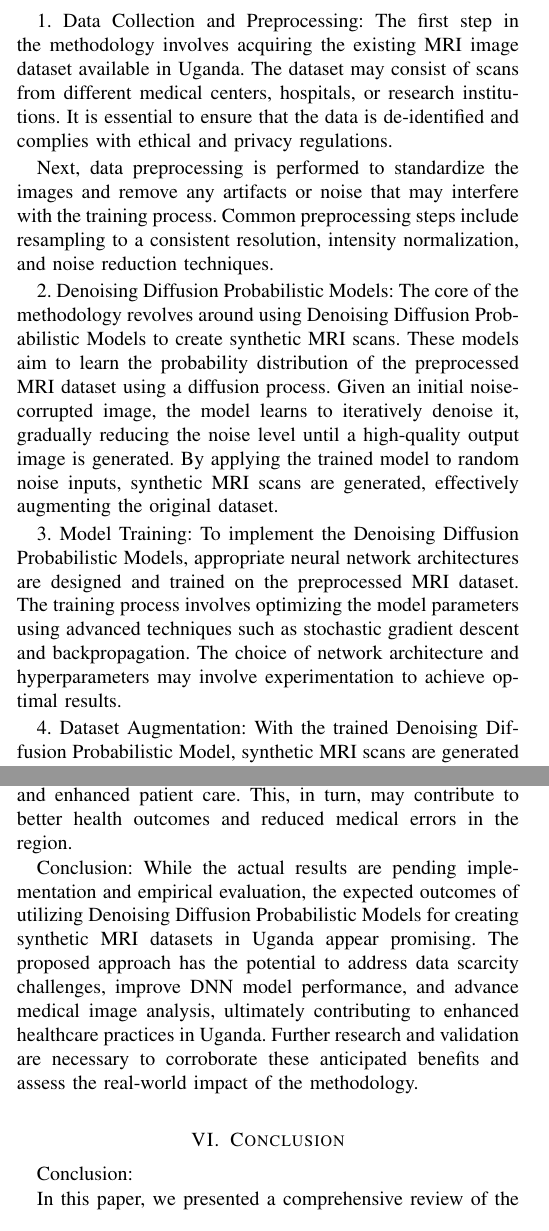
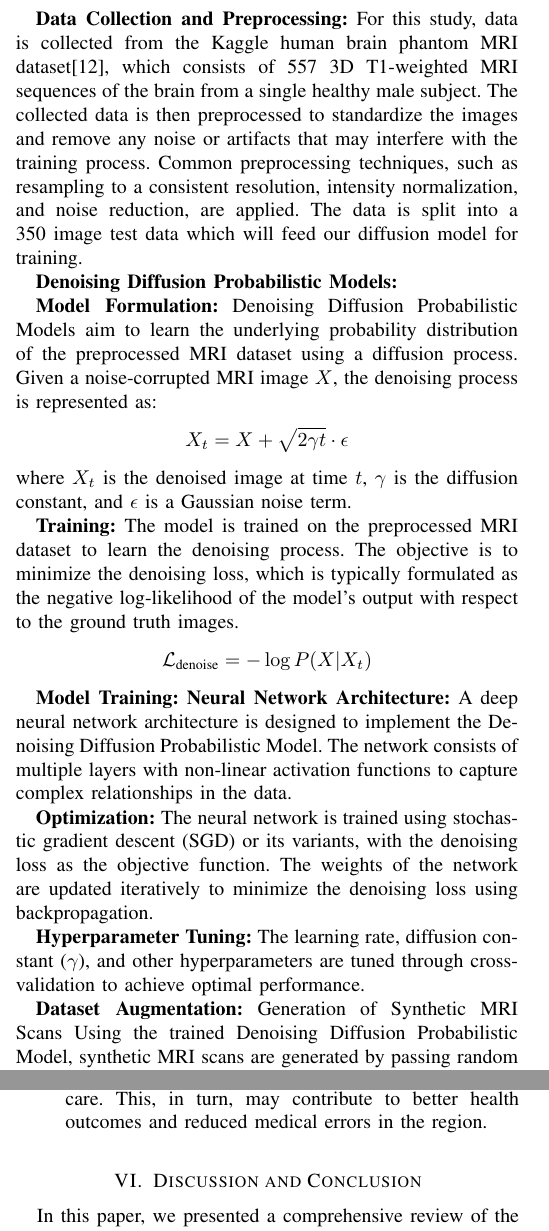
Before and after one commit to shawal-mbalire/embs-kyu-student-popster-contest, a LaTeX paper (latex/paper.tex, which reads latex/sections/conclusion.tex, latex/sections/methodology.tex, latex/sections/results.tex): two parts of the columns of pages 3 and 4 of 5, joined at a grey line, cut so that both start at the same text. Compiled offline with pdfLaTeX; a missing font is replaced by an installed copy or a similar font; a LaTeX package or settings file that is missing is left out.

Commit message:
paperdone

```diff
--- a/latex/paper.tex
+++ b/latex/paper.tex
@@ -2,6 +2,7 @@
 
 \usepackage{times}
 \usepackage{pbalance}
+\usepackage{amsmath}
 
 \title{A Review on the use of Denoising Diffusion models for creation of image dataset for training of Neural Networks in Uganda MRI scans}
 
@@ -27,7 +28,7 @@
     \input{sections/methodology.tex}
     \section{Results}\label{sec:results}
     \input{sections/results.tex}
-    \section{Conclusion}\label{sec:conclusion}
+    \section{Discussion and Conclusion}\label{sec:conclusion}
     \input{sections/conclusion.tex}
     \bibliographystyle{IEEEtran}
     \bibliography{references}
--- a/latex/sections/conclusion.tex
+++ b/latex/sections/conclusion.tex
@@ -1,5 +1,3 @@
-Conclusion:
-
 In this paper, we presented a comprehensive review of the use of Denoising Diffusion Probabilistic Models for enhancing MRI image datasets in Uganda. The motivation behind this research stemmed from the challenge of limited local data, which hindered the development of accurate and robust Deep Neural Network (DNN) models for medical image analysis in the region. To address this issue, we proposed an innovative approach involving Denoising Diffusion Models to create synthetic MRI datasets that augment the available local data.
 
 Throughout the review, we discussed the significance of medical imaging, particularly Magnetic Resonance Imaging (MRI), in modern healthcare practices. We emphasized the transformative potential of DNNs in medical image analysis and highlighted the critical role of large and diverse datasets in training effective models. However, the scarcity of MRI data in Uganda presented a major obstacle.
--- a/latex/sections/methodology.tex
+++ b/latex/sections/methodology.tex
@@ -1,25 +1,25 @@
-Methodology:
+\subsection*{Methodology}
 
-1. Data Collection and Preprocessing:
-The first step in the methodology involves acquiring the existing MRI image dataset available in Uganda. The dataset may consist of scans from different medical centers, hospitals, or research institutions. It is essential to ensure that the data is de-identified and complies with ethical and privacy regulations.
+\textbf{Data Collection and Preprocessing:}
+For this study, data is collected from the Kaggle human brain phantom MRI dataset\cite{opfer2023automatic}, which consists of 557 3D T1-weighted MRI sequences of the brain from a single healthy male subject. The collected data is then preprocessed to standardize the images and remove any noise or artifacts that may interfere with the training process. Common preprocessing techniques, such as resampling to a consistent resolution, intensity normalization, and noise reduction, are applied.
+The data is split into a 350 image test data which will feed our diffusion model for training.
 
-Next, data preprocessing is performed to standardize the images and remove any artifacts or noise that may interfere with the training process. Common preprocessing steps include resampling to a consistent resolution, intensity normalization, and noise reduction techniques.
+\textbf{Denoising Diffusion Probabilistic Models:}
 
-2. Denoising Diffusion Probabilistic Models:
-The core of the methodology revolves around using Denoising Diffusion Probabilistic Models to create synthetic MRI scans. These models aim to learn the probability distribution of the preprocessed MRI dataset using a diffusion process. Given an initial noise-corrupted image, the model learns to iteratively denoise it, gradually reducing the noise level until a high-quality output image is generated. By applying the trained model to random noise inputs, synthetic MRI scans are generated, effectively augmenting the original dataset.
+   \textbf{Model Formulation:} Denoising Diffusion Probabilistic Models aim to learn the underlying probability distribution of the preprocessed MRI dataset using a diffusion process. Given a noise-corrupted MRI image \(X\), the denoising process is represented as:
+   \[ X_t = X + \sqrt{2\gamma t} \cdot \epsilon \]
+   where \(X_t\) is the denoised image at time \(t\), \(\gamma\) is the diffusion constant, and \(\epsilon\) is a Gaussian noise term.
 
-3. Model Training:
-To implement the Denoising Diffusion Probabilistic Models, appropriate neural network architectures are designed and trained on the preprocessed MRI dataset. The training process involves optimizing the model parameters using advanced techniques such as stochastic gradient descent and backpropagation. The choice of network architecture and hyperparameters may involve experimentation to achieve optimal results.
+   \textbf{Training:} The model is trained on the preprocessed MRI dataset to learn the denoising process. The objective is to minimize the denoising loss, which is typically formulated as the negative log-likelihood of the model's output with respect to the ground truth images.
+   \[ \mathcal{L}_{\text{denoise}} = -\log P(X | X_t) \]
 
-4. Dataset Augmentation:
-With the trained Denoising Diffusion Probabilistic Model, synthetic MRI scans are generated by passing random noise samples through the model. These generated scans are combined with the original preprocessed dataset to create an augmented MRI image dataset. The augmented dataset aims to capture additional variations and characteristics present in the population of interest, which may not have been adequately represented in the original dataset.
+\textbf{Model Training:}
+\textbf{Neural Network Architecture:} A deep neural network architecture is designed to implement the Denoising Diffusion Probabilistic Model. The network consists of multiple layers with non-linear activation functions to capture complex relationships in the data.
 
-5. Deep Neural Network Training:
-The augmented MRI dataset, consisting of both real and synthetic images, is used to train Deep Neural Networks for medical image analysis tasks. Various network architectures, such as convolutional neural networks (CNNs), may be employed depending on the specific medical image analysis tasks, such as segmentation, classification, or detection.
+\textbf{Optimization:} The neural network is trained using stochastic gradient descent (SGD) or its variants, with the denoising loss as the objective function. The weights of the network are updated iteratively to minimize the denoising loss using backpropagation.
 
-6. Evaluation and Validation:
-To assess the effectiveness of the proposed approach, the trained DNN models are evaluated using appropriate metrics for the specific medical image analysis tasks. The evaluation includes comparing the performance of models trained with the augmented dataset to those trained solely on the original limited local dataset. Additionally, cross-validation techniques may be used to validate the generalization capability of the models.
+\textbf{Hyperparameter Tuning:} The learning rate, diffusion constant (\(\gamma\)), and other hyperparameters are tuned through cross-validation to achieve optimal performance.
 
-7. Ethical Considerations:
-Throughout the entire methodology, ethical considerations are of utmost importance. Data privacy, confidentiality, and informed consent must be upheld in handling the MRI datasets. Moreover, the use of synthetic MRI scans should be carefully validated to ensure their fidelity to real medical images and to prevent any potential biases or misrepresentations.
+\textbf{Dataset Augmentation:}
+   Generation of Synthetic MRI Scans Using the trained Denoising Diffusion Probabilistic Model, synthetic MRI scans are generated by passing random noise samples through the network. This process creates an augmented dataset that combines the original samples with the synthetic MRI scans.
 
--- a/latex/sections/results.tex
+++ b/latex/sections/results.tex
@@ -24,4 +18,2 @@ Creating synthetic MRI scans provides an ethical advantage by alleviating concer
-The successful implementation of the proposed methodology has the potential to advance healthcare practices in Uganda. With more accurate and reliable DNN models, medical professionals can benefit from improved diagnostic support, better treatment planning, and enhanced patient care. This, in turn, may contribute to better health outcomes and reduced medical errors in the region.
-
-Conclusion:
-While the actual results are pending implementation and empirical evaluation, the expected outcomes of utilizing Denoising Diffusion Probabilistic Models for creating synthetic MRI datasets in Uganda appear promising. The proposed approach has the potential to address data scarcity challenges, improve DNN model performance, and advance medical image analysis, ultimately contributing to enhanced healthcare practices in Uganda. Further research and validation are necessary to corroborate these anticipated benefits and assess the real-world impact of the methodology.
+    \item \textbf{Potential for Advancing Healthcare:} The successful implementation of the proposed methodology has the potential to advance healthcare practices in Uganda. With more accurate and reliable DNN models, medical professionals can benefit from improved diagnostic support, better treatment planning, and enhanced patient care. This, in turn, may contribute to better health outcomes and reduced medical errors in the region.
+\end{enumerate}
```
Also changed, not shown: latex/references.bib (+11 -0 lines), latex/paper.bbl, latex/paper.pdf, latex/sections/conclusion.tex (2 more changed lines), latex/sections/methodology.tex (16 more changed lines), latex/sections/results.tex (22 more changed lines), 6 other files.
